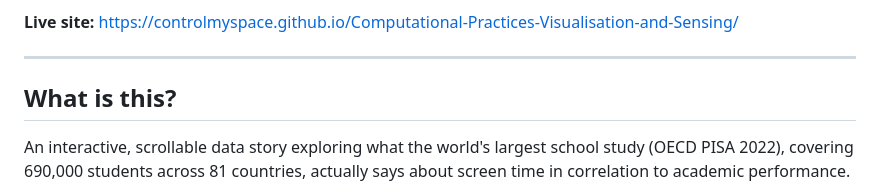
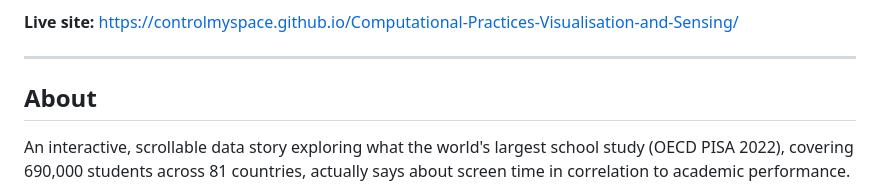
Before and after one commit to controlmyspace/Computational-Practices-Visualisation-and-Sensing, a Markdown page: README.md, the part around the change. Drawn GitHub-style.

```diff
--- a/README.md
+++ b/README.md
@@ -6,7 +6,7 @@
 
 ---
 
-## What is this?
+## About
 
 An interactive, scrollable data story exploring what the world's largest school study (OECD PISA 2022), covering 690,000 students across 81 countries, actually says about screen time in correlation to academic performance.
 
```
